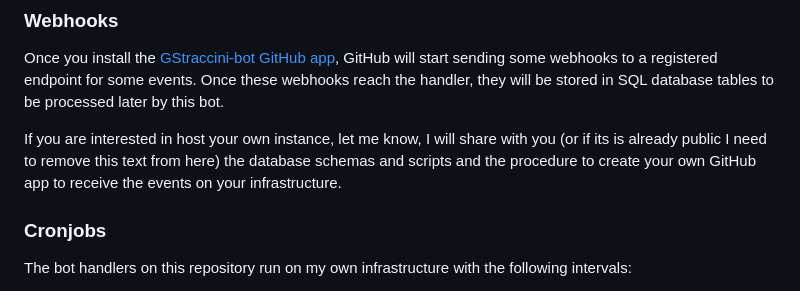
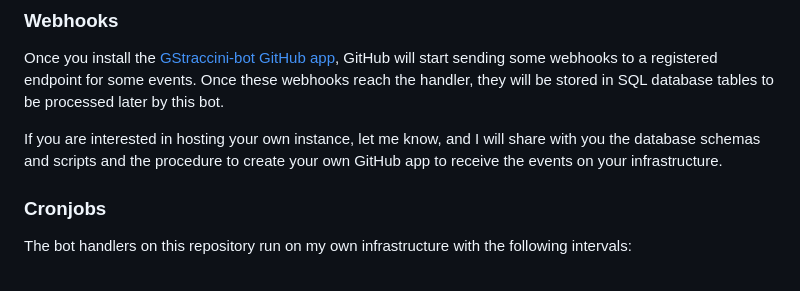
Before and after one commit to guibranco/gstraccini-bot-service, a Markdown page: README.md, the part around the change. Rendered like a GitHub page.

```diff
--- a/README.md
+++ b/README.md
@@ -53,7 +53,7 @@ Currently, there is another (still private) repository that works with this one
 
 Once you install the [GStraccini-bot GitHub app](https://github.com/apps/gstraccini), GitHub will start sending some webhooks to a registered endpoint for some events. Once these webhooks reach the handler, they will be stored in SQL database tables to be processed later by this bot.
 
-If you are interested in host your own instance, let me know, I will share with you (or if its is already public I need to remove this text from here) the database schemas and scripts and the procedure to create your own GitHub app to receive the events on your infrastructure.
+If you are interested in hosting your own instance, let me know, and I will share with you the database schemas and scripts and the procedure to create your own GitHub app to receive the events on your infrastructure.
 
 ### Cronjobs
 
```
